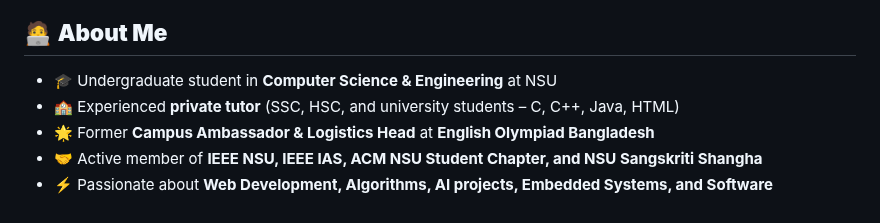
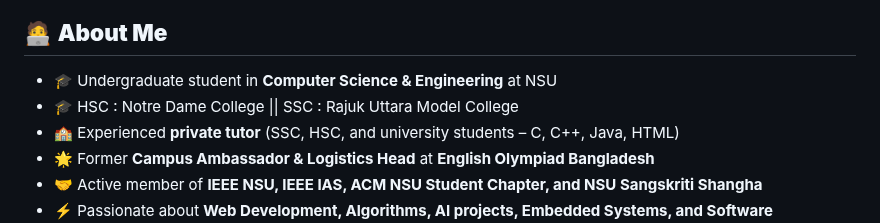
Before and after one commit to Sakibcheez/Sakibcheez, a Markdown page: README.md, the part around the change. Drawn GitHub-style.

```diff
--- a/README.md
+++ b/README.md
@@ -10,6 +10,7 @@ Currently pursuing my studies at **North South University**, I balance my time b
 
 ## 🧑‍💻 **About Me**
 - 🎓 Undergraduate student in **Computer Science & Engineering** at NSU
+- 🎓 HSC : Notre Dame College || SSC : Rajuk Uttara Model College
 - 🏫 Experienced **private tutor** (SSC, HSC, and university students – C, C++, Java, HTML)
 - 🌟 Former **Campus Ambassador & Logistics Head** at **English Olympiad Bangladesh**
 - 🤝 Active member of **IEEE NSU, IEEE IAS, ACM NSU Student Chapter, and NSU Sangskriti Shangha**
```
